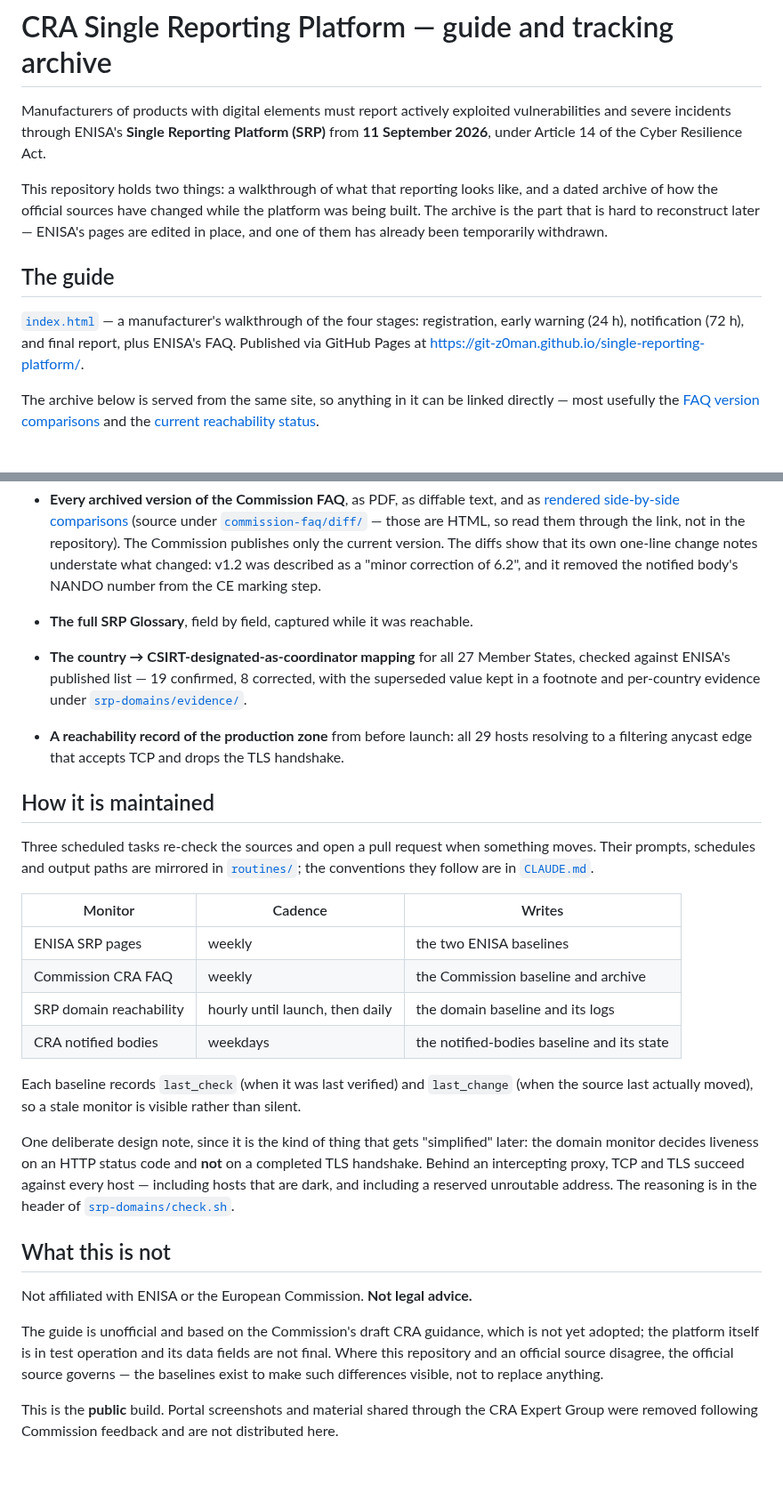
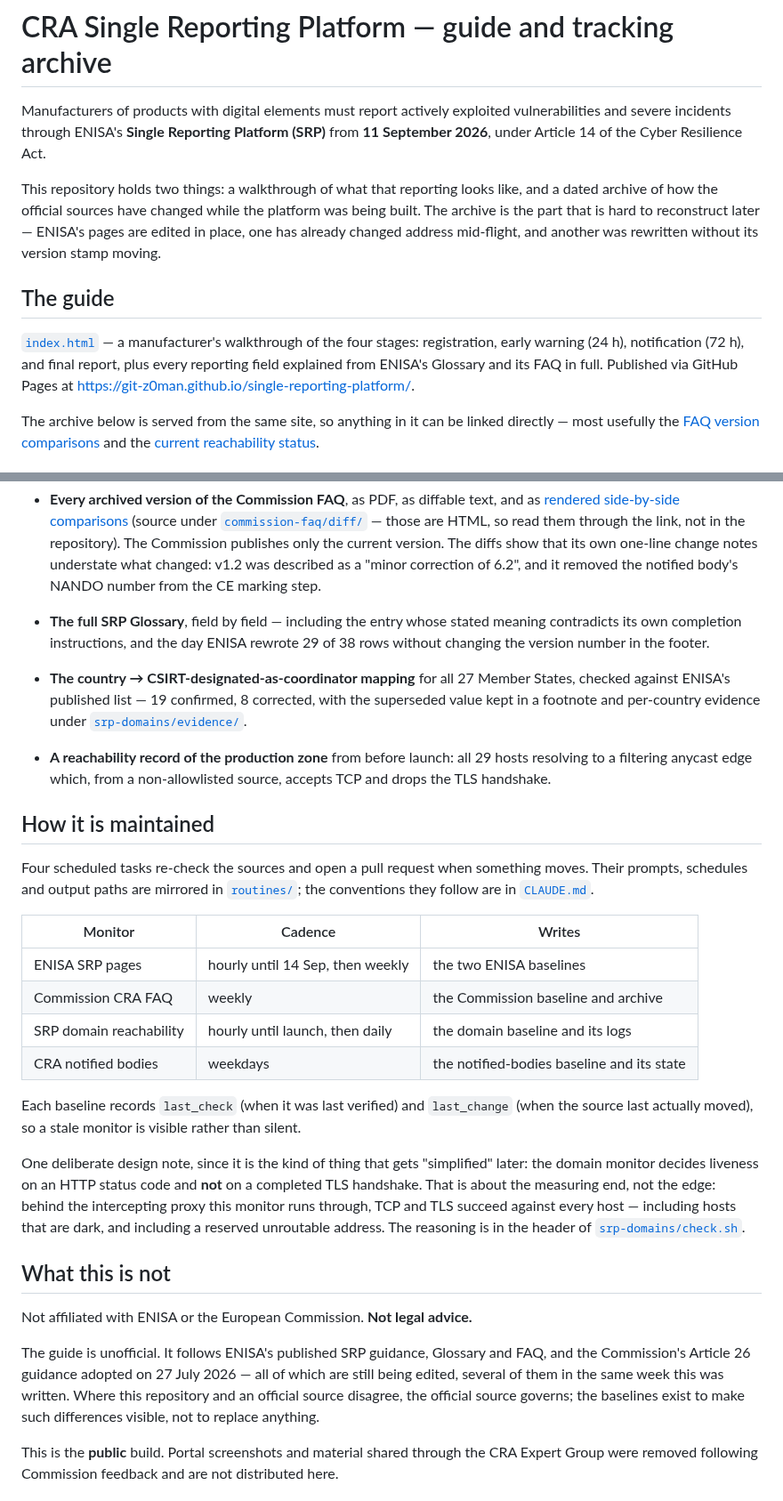
Before and after one commit to git-z0man/single-reporting-platform, a Markdown page: README.md, 2 parts joined by grey strips. Shown at 89% size. Drawn GitHub-style; blank space fills up the shorter version.

Commit message:
The README lagged behind three days of corrections
Adding the notified-bodies monitor updated the table but left the prose
around it stale, and some of it carried exactly the misreadings that were
fixed elsewhere this week.

- "Three scheduled tasks" sat directly above a table listing four.
- The ENISA monitor was still shown as weekly; it is hourly until 14 Sep.
- "one of them has already been temporarily withdrawn" and "the Glossary,
  captured while it was reachable" are the 403-as-unpublication reading.
  The page moved and is reachable; what it did do is change address, and
  get rewritten without its version stamp moving. Both are more useful
  facts than the one they replace.
- "based on the Commission's draft CRA guidance, which is not yet adopted;
  the platform is in test operation and its data fields are not final" was
  wrong three times over: the Article 26 guidance was adopted on 27 July,
  ENISA's guidance and Glossary are published, and the platform opens on
  the 11th. index.html was corrected yesterday, the README was not.
- The reachability bullet and the design note read as contradicting each
  other on TLS. Both are right, from different vantage points - the edge
  drops the handshake from a non-allowlisted source, the proxy this
  monitor runs behind completes it against everything. Each now says
  which end it is describing.

Also mentions the field reference in the guide, which is now its largest
section.

Co-Authored-By: Claude Opus 5 <noreply@anthropic.com>
Claude-Session: https://claude.ai/code/session_017vad74ZkWYA7u444PFbs1P

```diff
--- a/README.md
+++ b/README.md
@@ -8,14 +8,14 @@ Resilience Act.
 This repository holds two things: a walkthrough of what that reporting looks
 like, and a dated archive of how the official sources have changed while the
 platform was being built. The archive is the part that is hard to reconstruct
-later — ENISA's pages are edited in place, and one of them has already been
-temporarily withdrawn.
+later — ENISA's pages are edited in place, one has already changed address
+mid-flight, and another was rewritten without its version stamp moving.
 
 ## The guide
 
 [`index.html`](index.html) — a manufacturer's walkthrough of the four stages:
 registration, early warning (24 h), notification (72 h), and final report,
-plus ENISA's FAQ. Published via GitHub Pages at
+plus every reporting field explained from ENISA's Glossary and its FAQ in full. Published via GitHub Pages at
 <https://git-z0man.github.io/single-reporting-platform/>.
 
 The archive below is served from the same site, so anything in it can be linked
@@ -55,25 +55,27 @@ quietly tidies its source cannot be diffed against it.
   publishes only the current version. The diffs show that its own one-line change notes
   understate what changed: v1.2 was described as a "minor correction of 6.2",
   and it removed the notified body's NANDO number from the CE marking step.
-- **The full SRP Glossary**, field by field, captured while it was reachable.
+- **The full SRP Glossary**, field by field — including the entry whose stated
+  meaning contradicts its own completion instructions, and the day ENISA
+  rewrote 29 of 38 rows without changing the version number in the footer.
 - **The country → CSIRT-designated-as-coordinator mapping** for all 27 Member
   States, checked against ENISA's published list — 19 confirmed, 8 corrected,
   with the superseded value kept in a footnote and per-country evidence under
   [`srp-domains/evidence/`](srp-domains/evidence/).
 - **A reachability record of the production zone** from before launch: all 29
-  hosts resolving to a filtering anycast edge that accepts TCP and drops the
-  TLS handshake.
+  hosts resolving to a filtering anycast edge which, from a non-allowlisted
+  source, accepts TCP and drops the TLS handshake.
 
 ## How it is maintained
 
-Three scheduled tasks re-check the sources and open a pull request when
+Four scheduled tasks re-check the sources and open a pull request when
 something moves. Their prompts, schedules and output paths are mirrored in
 [`routines/`](routines/); the conventions they follow are in
 [`CLAUDE.md`](CLAUDE.md).
 
 | Monitor | Cadence | Writes |
 |---|---|---|
-| ENISA SRP pages | weekly | the two ENISA baselines |
+| ENISA SRP pages | hourly until 14 Sep, then weekly | the two ENISA baselines |
 | Commission CRA FAQ | weekly | the Commission baseline and archive |
 | SRP domain reachability | hourly until launch, then daily | the domain baseline and its logs |
 | CRA notified bodies | weekdays | the notified-bodies baseline and its state |
@@ -84,8 +86,9 @@ visible rather than silent.
 
 One deliberate design note, since it is the kind of thing that gets
 "simplified" later: the domain monitor decides liveness on an HTTP status code
-and **not** on a completed TLS handshake. Behind an intercepting proxy, TCP and
-TLS succeed against every host — including hosts that are dark, and including a
+and **not** on a completed TLS handshake. That is about the measuring end, not
+the edge: behind the intercepting proxy this monitor runs through, TCP and TLS
+succeed against every host — including hosts that are dark, and including a
 reserved unroutable address. The reasoning is in the header of
 [`srp-domains/check.sh`](srp-domains/check.sh).
 
@@ -93,11 +96,12 @@ reserved unroutable address. The reasoning is in the header of
 
 Not affiliated with ENISA or the European Commission. **Not legal advice.**
 
-The guide is unofficial and based on the Commission's draft CRA guidance, which
-is not yet adopted; the platform itself is in test operation and its data
-fields are not final. Where this repository and an official source disagree,
-the official source governs — the baselines exist to make such differences
-visible, not to replace anything.
+The guide is unofficial. It follows ENISA's published SRP guidance, Glossary
+and FAQ, and the Commission's Article 26 guidance adopted on 27 July 2026 —
+all of which are still being edited, several of them in the same week this was
+written. Where this repository and an official source disagree, the official
+source governs; the baselines exist to make such differences visible, not to
+replace anything.
 
 This is the **public** build. Portal screenshots and material shared through
 the CRA Expert Group were removed following Commission feedback and are not
```
